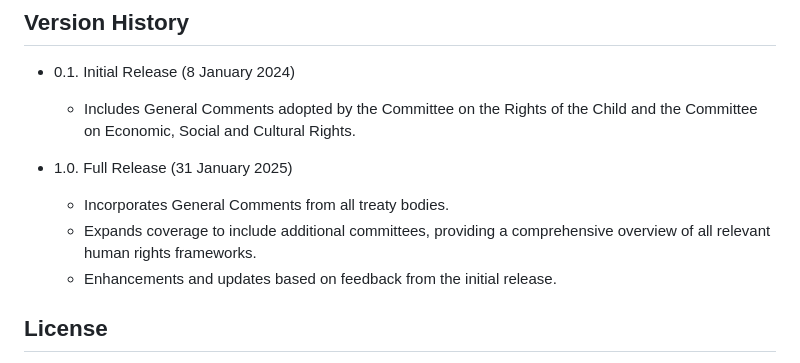
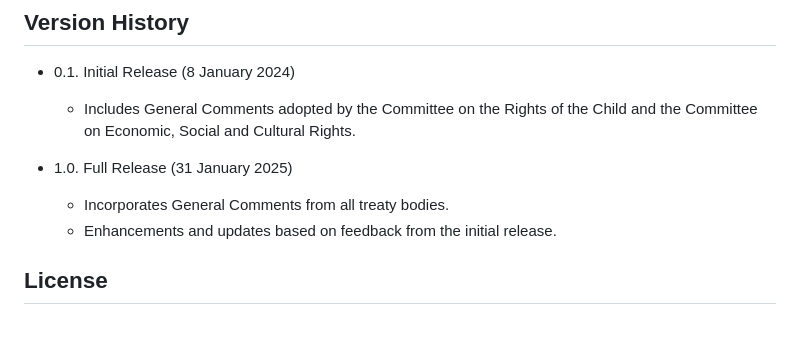
Before and after one commit to lszoszk/UN-TreatyBodiesDocSearch, a Markdown page: README.md, the part around the change. Drawn GitHub-style; blank space fills up the shorter version.

Commit message:
Merge remote-tracking branch 'origin/main'

```diff
--- a/README.md
+++ b/README.md
@@ -88,7 +88,6 @@ E-mail: [zuzkow4@st.amu.edu.pl](mailto:zuzkow4@st.amu.edu.pl)
 
 * 1.0. Full Release (31 January 2025)
   - Incorporates General Comments from all treaty bodies.
-  - Expands coverage to include additional committees, providing a comprehensive overview of all relevant human rights frameworks.
   - Enhancements and updates based on feedback from the initial release.
 
 ## License
```
